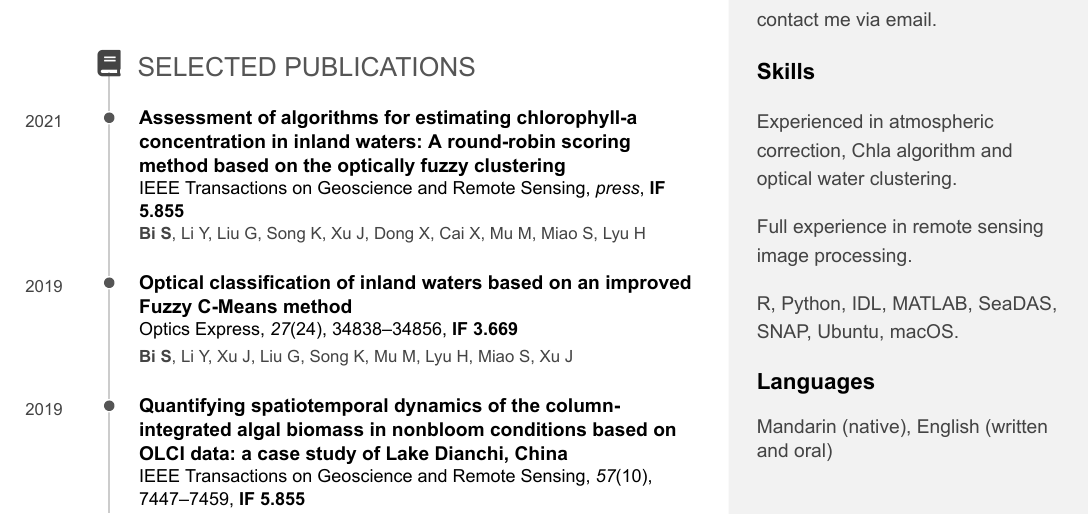
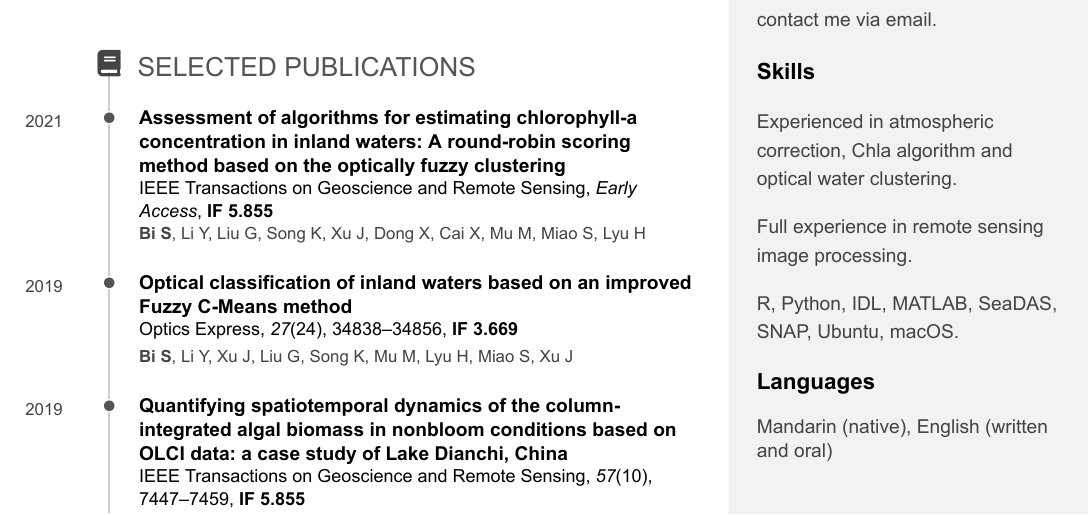
Before and after one commit to bishun945/CV, an R Markdown document (index.Rmd): part of page 1 of 4, cut so that both start at the same text. The pictures show the output file index.pdf that the author committed with the source.

Commit message:
Update hlink of my new paper

```diff
--- a/index.Rmd
+++ b/index.Rmd
@@ -96,9 +96,9 @@ Thesis: Analysis of Spatiotemporal Characteristics of Drought in Qinghai-Tibet R
 Selected Publications {data-icon=book}
 --------------------------------------------------------------------------------
 
-### Assessment of algorithms for estimating chlorophyll-a concentration in inland waters: A round-robin scoring method based on the optically fuzzy clustering
+### [Assessment of algorithms for estimating chlorophyll-a concentration in inland waters: A round-robin scoring method based on the optically fuzzy clustering](https://ieeexplore.ieee.org/document/9361570)
 
-IEEE Transactions on Geoscience and Remote Sensing, *press*, **IF  5.855**
+IEEE Transactions on Geoscience and Remote Sensing, *Early Access*, **IF  5.855**
 
 N/A
 
```
Also changed, not shown: index.html, index.pdf, 1 other file.
